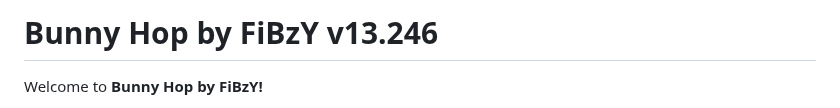
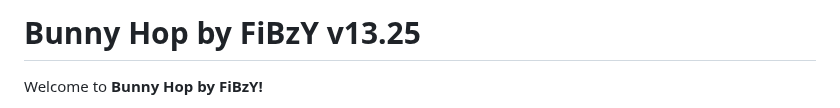
Before and after one commit to FiBzYY/fibzysgamemode, a Markdown page: README.md, the part around the change. Drawn GitHub-style.

```diff
--- a/README.md
+++ b/README.md
@@ -1,4 +1,4 @@
-# Bunny Hop by FiBzY v13.246
+# Bunny Hop by FiBzY v13.25
 
 Welcome to **Bunny Hop by FiBzY!**
 
```
